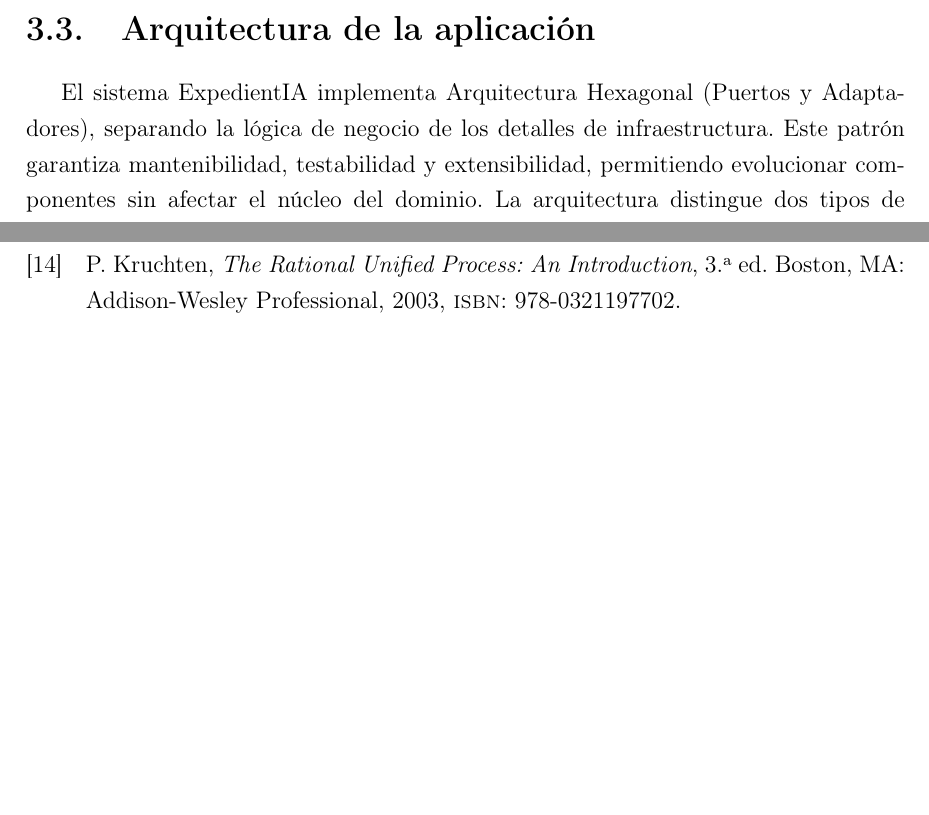
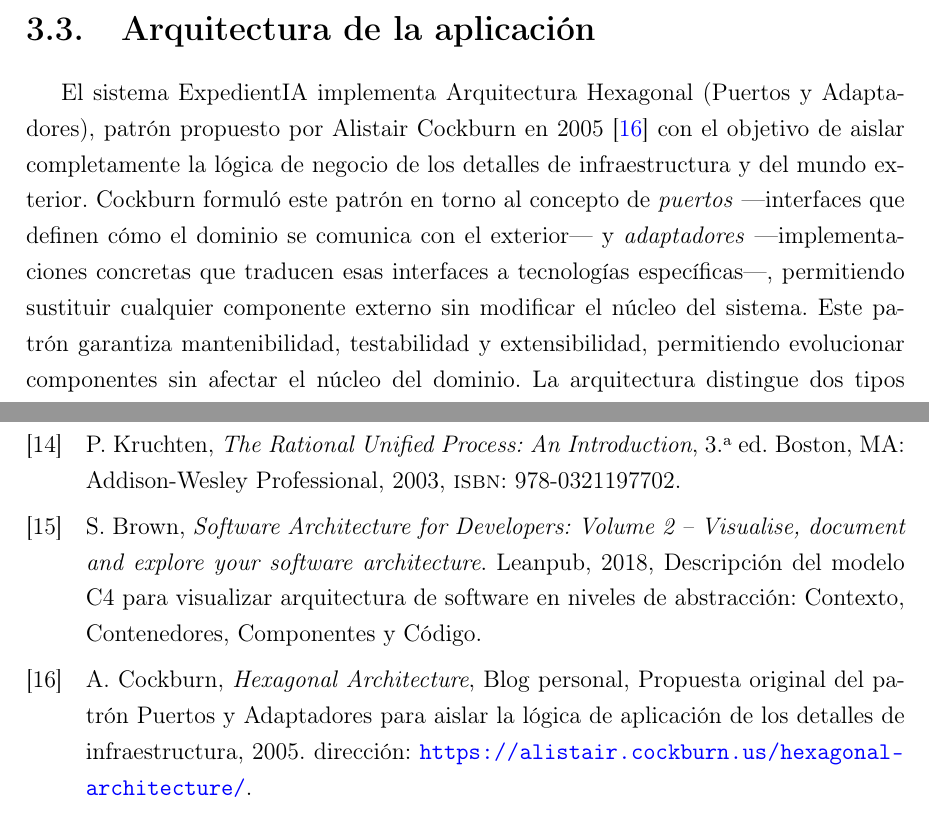
Before and after one commit to deglan-rivas/learning-latex, a LaTeX book (INFORME_TSP.tex, which reads referencias.bib): two parts of pages 44 and 59 of 59, joined at a grey line, cut so that both start at the same text, the shorter picture padded with empty space. Compiled offline with pdfLaTeX.

Commit message:
fix: :bug: citar creadores de C4 y Arquitectura Hexagonal, mostrar ERD principal en página horizontal

```diff
--- a/INFORME_TSP.tex
+++ b/INFORME_TSP.tex
@@ -1057,7 +1057,7 @@ Para implementar la arquitectura presentada, se diseñaron componentes especiali
 \section{Arquitectura de la aplicación}
 \label{sec:arquitectura-aplicacion}
 
-El sistema ExpedientIA implementa Arquitectura Hexagonal (Puertos y Adaptadores), separando la lógica de negocio de los detalles de infraestructura. Este patrón garantiza mantenibilidad, testabilidad y extensibilidad, permitiendo evolucionar componentes sin afectar el núcleo del dominio. La arquitectura distingue dos tipos de adaptadores: los \textbf{adaptadores consumidores} (puertos de entrada), que traducen peticiones externas hacia el dominio, y los \textbf{adaptadores consumidos} (puertos de salida), que el dominio invoca para interactuar con infraestructura y servicios externos. La Figura~\ref{fig:arquitectura-aplicacion} ilustra la organización completa con sus adaptadores.
+El sistema ExpedientIA implementa Arquitectura Hexagonal (Puertos y Adaptadores), patrón propuesto por Alistair Cockburn en 2005 \cite{cockburn_hexagonal_2005} con el objetivo de aislar completamente la lógica de negocio de los detalles de infraestructura y del mundo exterior. Cockburn formuló este patrón en torno al concepto de \textit{puertos} —interfaces que definen cómo el dominio se comunica con el exterior— y \textit{adaptadores} —implementaciones concretas que traducen esas interfaces a tecnologías específicas—, permitiendo sustituir cualquier componente externo sin modificar el núcleo del sistema. Este patrón garantiza mantenibilidad, testabilidad y extensibilidad, permitiendo evolucionar componentes sin afectar el núcleo del dominio. La arquitectura distingue dos tipos de adaptadores: los \textbf{adaptadores consumidores} (puertos de entrada), que traducen peticiones externas hacia el dominio, y los \textbf{adaptadores consumidos} (puertos de salida), que el dominio invoca para interactuar con infraestructura y servicios externos. La Figura~\ref{fig:arquitectura-aplicacion} ilustra la organización completa con sus adaptadores.
 
 \begin{figure}[H]
     \centering
--- a/referencias.bib
+++ b/referencias.bib
@@ -231,3 +231,10 @@
   year         = {2023},
   note         = {Base de datos de plantillas documentales con m{\'a}s de 16,000 documentos}
 }
+
+@book{brown_c4_2018,
+  author    = {Brown, Simon},
+  title     = {Software Architecture for Developers: Volume 2 -- Visualise, document and explore your software architecture},
+  year      = {2018},
+  publisher = {Leanpub},
+  note      = {Descripci{\'o}n del modelo C4 para visualizar arquitectura de software en niveles de abstracci{\'o}n: Contexto, Contenedores, Componentes y C{\'o}digo}
@@ -233,0 +246,5 @@
+  year         = {2005},
+  howpublished = {Blog personal},
+  url          = {https://alistair.cockburn.us/hexagonal-architecture/},
+  note         = {Propuesta original del patr{\'o}n Puertos y Adaptadores para aislar la l{\'o}gica de aplicaci{\'o}n de los detalles de infraestructura}
+}
```
Also changed, not shown: imagenes/ELECCIA_ERD_recortada.png (added), INFORME_TSP.tex (2 more changed lines), referencias.bib (5 more changed lines).
